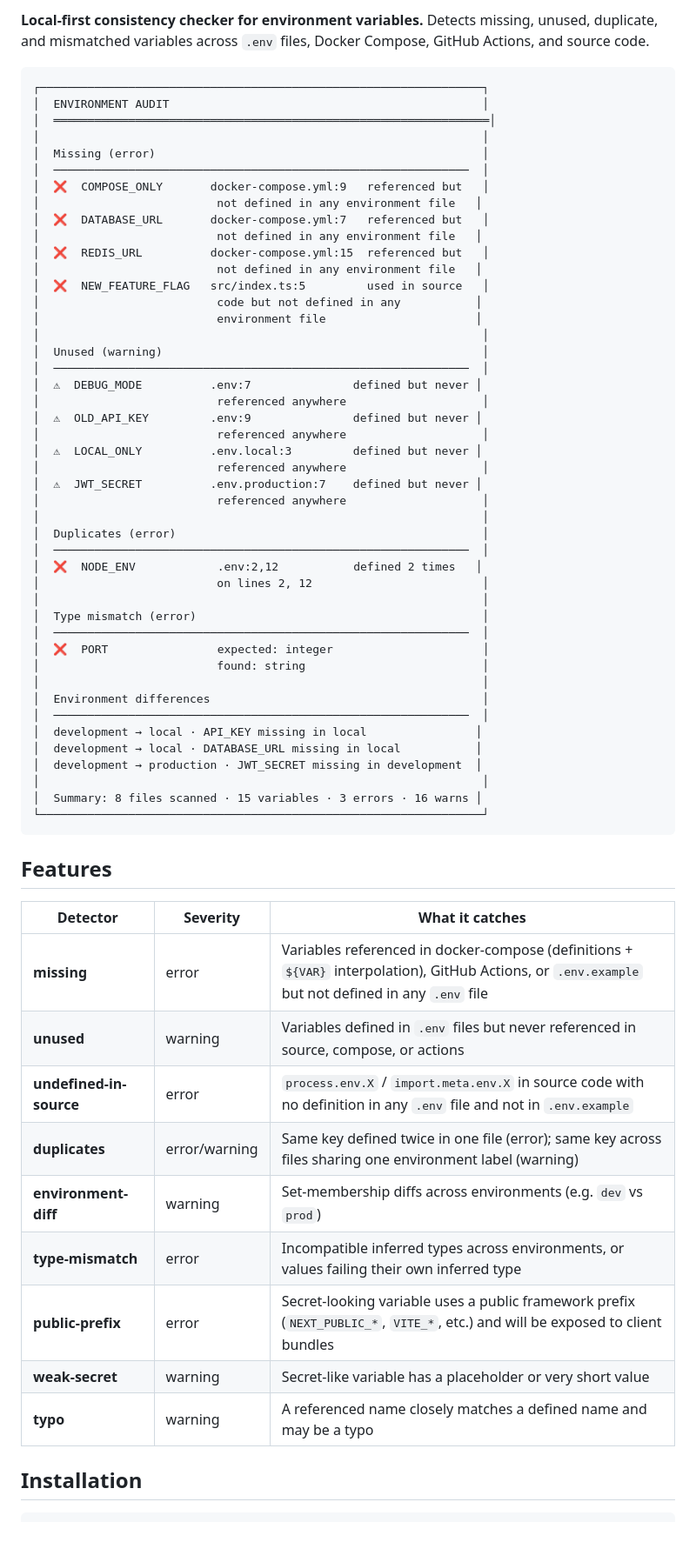
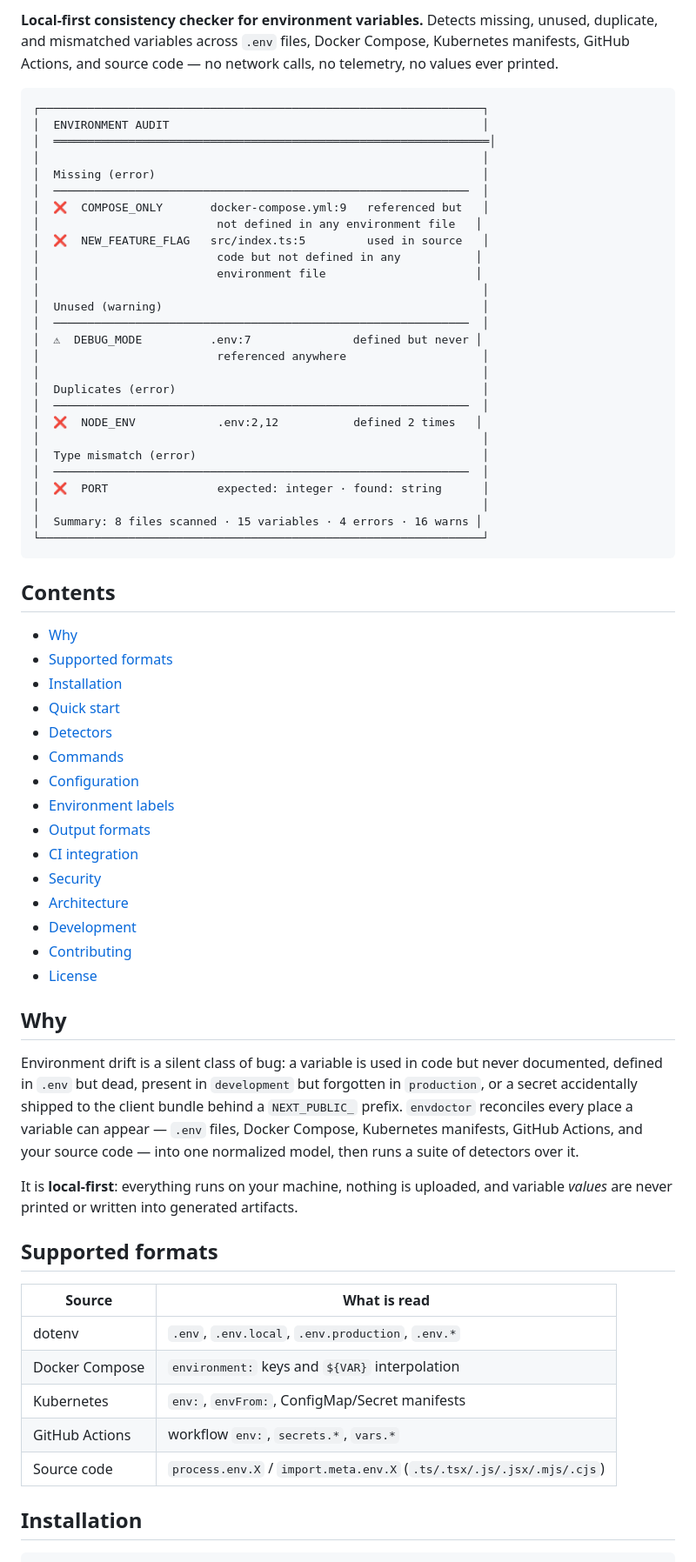
Before and after one commit to MsfPablo/envdoctor, a Markdown page: README.md, the part around one of its changes. Shown at 87% size. Rendered like a GitHub page; blank space fills up the shorter version.

````diff
--- a/README.md
+++ b/README.md
@@ -4,5 +8,5 @@
 
-**Local-first consistency checker for environment variables.** Detects missing, unused, duplicate, and mismatched variables across `.env` files, Docker Compose, GitHub Actions, and source code.
+**Local-first consistency checker for environment variables.** Detects missing, unused, duplicate, and mismatched variables across `.env` files, Docker Compose, Kubernetes manifests, GitHub Actions, and source code — no network calls, no telemetry, no values ever printed.
 
 ```
 ┌─────────────────────────────────────────────────────────────────┐
@@ -13,10 +17,6 @@
 │  ─────────────────────────────────────────────────────────────  │
 │  ❌  COMPOSE_ONLY       docker-compose.yml:9   referenced but   │
 │                          not defined in any environment file   │
-│  ❌  DATABASE_URL       docker-compose.yml:7   referenced but   │
-│                          not defined in any environment file   │
-│  ❌  REDIS_URL          docker-compose.yml:15  referenced but   │
-│                          not defined in any environment file   │
 │  ❌  NEW_FEATURE_FLAG   src/index.ts:5         used in source   │
 │                          code but not defined in any           │
 │                          environment file                      │
@@ -25,46 +25,58 @@
 │  ─────────────────────────────────────────────────────────────  │
 │  ⚠  DEBUG_MODE          .env:7               defined but never │
 │                          referenced anywhere                    │
-│  ⚠  OLD_API_KEY         .env:9               defined but never │
-│                          referenced anywhere                    │
-│  ⚠  LOCAL_ONLY          .env.local:3         defined but never │
-│                          referenced anywhere                    │
-│  ⚠  JWT_SECRET          .env.production:7    defined but never │
-│                          referenced anywhere                    │
 │                                                                 │
 │  Duplicates (error)                                             │
 │  ─────────────────────────────────────────────────────────────  │
 │  ❌  NODE_ENV            .env:2,12           defined 2 times   │
-│                          on lines 2, 12                         │
 │                                                                 │
 │  Type mismatch (error)                                          │
 │  ─────────────────────────────────────────────────────────────  │
-│  ❌  PORT                expected: integer                      │
-│                          found: string                          │
+│  ❌  PORT                expected: integer · found: string      │
 │                                                                 │
-│  Environment differences                                        │
-│  ─────────────────────────────────────────────────────────────  │
-│  development → local · API_KEY missing in local                │
-│  development → local · DATABASE_URL missing in local           │
-│  development → production · JWT_SECRET missing in development  │
-│                                                                 │
-│  Summary: 8 files scanned · 15 variables · 3 errors · 16 warns │
+│  Summary: 8 files scanned · 15 variables · 4 errors · 16 warns │
 └─────────────────────────────────────────────────────────────────┘
 ```
 
-## Features
+## Contents
 
-| Detector | Severity | What it catches |
-|----------|----------|-----------------|
-| **missing** | error | Variables referenced in docker-compose (definitions + `${VAR}` interpolation), GitHub Actions, or `.env.example` but not defined in any `.env` file |
-| **unused** | warning | Variables defined in `.env` files but never referenced in source, compose, or actions |
-| **undefined-in-source** | error | `process.env.X` / `import.meta.env.X` in source code with no definition in any `.env` file and not in `.env.example` |
-| **duplicates** | error/warning | Same key defined twice in one file (error); same key across files sharing one environment label (warning) |
-| **environment-diff** | warning | Set-membership diffs across environments (e.g. `dev` vs `prod`) |
-| **type-mismatch** | error | Incompatible inferred types across environments, or values failing their own inferred type |
-| **public-prefix** | error | Secret-looking variable uses a public framework prefix (`NEXT_PUBLIC_*`, `VITE_*`, etc.) and will be exposed to client bundles |
-| **weak-secret** | warning | Secret-like variable has a placeholder or very short value |
-| **typo** | warning | A referenced name closely matches a defined name and may be a typo |
+- [Why](#why)
+- [Supported formats](#supported-formats)
+- [Installation](#installation)
+- [Quick start](#quick-start)
+- [Detectors](#detectors)
+- [Commands](#commands)
+- [Configuration](#configuration)
+- [Environment labels](#environment-labels)
+- [Output formats](#output-formats)
+- [CI integration](#ci-integration)
+- [Security](#security)
+- [Architecture](#architecture)
+- [Development](#development)
+- [Contributing](#contributing)
+- [License](#license)
+
+## Why
+
+Environment drift is a silent class of bug: a variable is used in code but never
+documented, defined in `.env` but dead, present in `development` but forgotten in
+`production`, or a secret accidentally shipped to the client bundle behind a
+`NEXT_PUBLIC_` prefix. `envdoctor` reconciles every place a variable can appear —
+`.env` files, Docker Compose, Kubernetes manifests, GitHub Actions, and your
+source code — into one normalized model, then runs a suite of detectors over it.
+
+It is **local-first**: everything runs on your machine, nothing is uploaded, and
+variable *values* are never printed or written into generated artifacts.
+
+## Supported formats
+
+| Source | What is read |
+|--------|--------------|
+| dotenv | `.env`, `.env.local`, `.env.production`, `.env.*` |
+| Docker Compose | `environment:` keys and `${VAR}` interpolation |
+| Kubernetes | `env:`, `envFrom:`, ConfigMap/Secret manifests |
+| GitHub Actions | workflow `env:`, `secrets.*`, `vars.*` |
+| Source code | `process.env.X` / `import.meta.env.X` (`.ts/.tsx/.js/.jsx/.mjs/.cjs`) |
 
 ## Installation
 
````
Also changed, not shown: other parts of README.md (+106 -65 lines).
